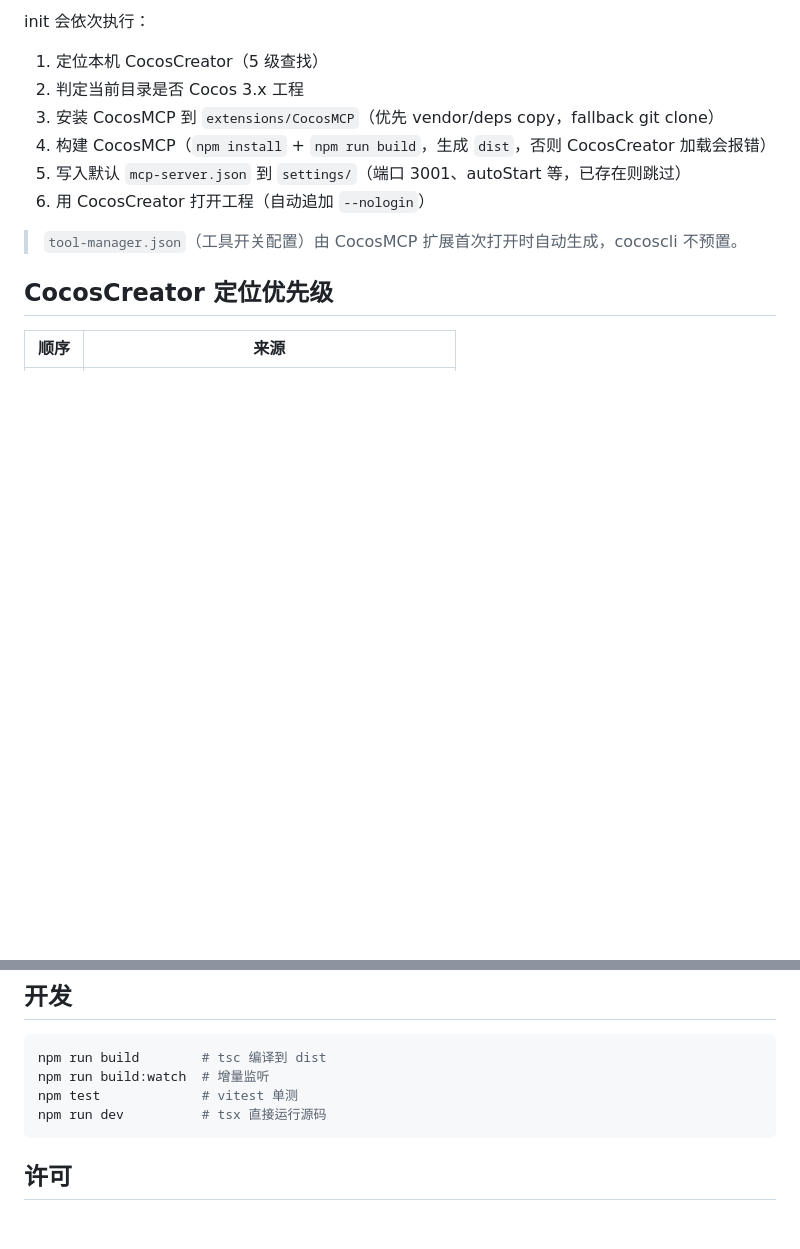
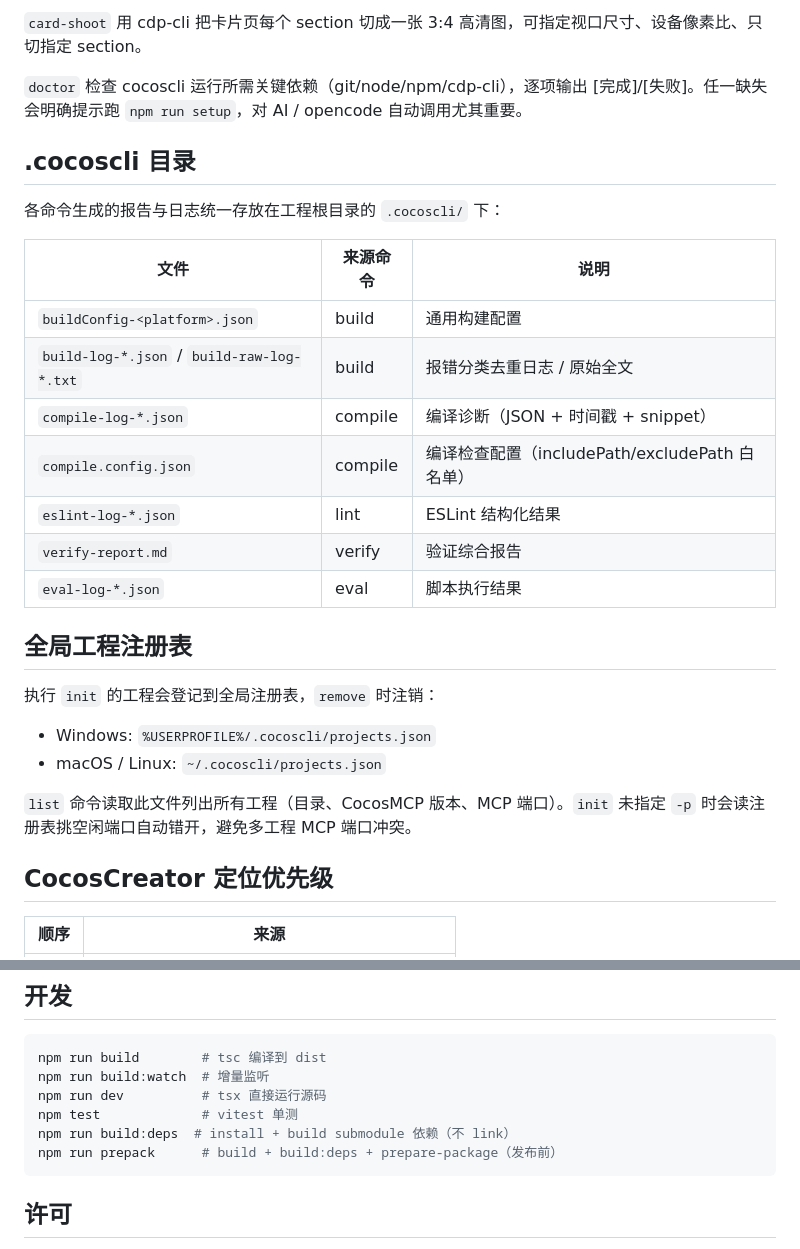
Before and after one commit to mickorz/CocosCLI, a Markdown page: readme.md, 2 parts joined by grey strips. Drawn GitHub-style; blank space fills up the shorter version.

````diff
--- a/readme.md
+++ b/readme.md
@@ -102,15 +128,31 @@ cocoscli init                # 初始化扩展并打开（默认免登录）
 ```
 
-init 会依次执行：
+`card-shoot` 用 cdp-cli 把卡片页每个 section 切成一张 3:4 高清图，可指定视口尺寸、设备像素比、只切指定 section。
 
-1. 定位本机 CocosCreator（5 级查找）
-2. 判定当前目录是否 Cocos 3.x 工程
-3. 安装 CocosMCP 到 `extensions/CocosMCP`（优先 vendor/deps copy，fallback git clone）
-4. 构建 CocosMCP（`npm install` + `npm run build`，生成 `dist`，否则 CocosCreator 加载会报错）
-5. 写入默认 `mcp-server.json` 到 `settings/`（端口 3001、autoStart 等，已存在则跳过）
-6. 用 CocosCreator 打开工程（自动追加 `--nologin`）
+`doctor` 检查 cocoscli 运行所需关键依赖（git/node/npm/cdp-cli），逐项输出 [完成]/[失败]。任一缺失会明确提示跑 `npm run setup`，对 AI / opencode 自动调用尤其重要。
 
-> `tool-manager.json`（工具开关配置）由 CocosMCP 扩展首次打开时自动生成，cocoscli 不预置。
+## .cocoscli 目录
+
+各命令生成的报告与日志统一存放在工程根目录的 `.cocoscli/` 下：
+
+| 文件 | 来源命令 | 说明 |
+|---|---|---|
+| `buildConfig-<platform>.json` | build | 通用构建配置 |
+| `build-log-*.json` / `build-raw-log-*.txt` | build | 报错分类去重日志 / 原始全文 |
+| `compile-log-*.json` | compile | 编译诊断（JSON + 时间戳 + snippet） |
+| `compile.config.json` | compile | 编译检查配置（includePath/excludePath 白名单） |
+| `eslint-log-*.json` | lint | ESLint 结构化结果 |
+| `verify-report.md` | verify | 验证综合报告 |
+| `eval-log-*.json` | eval | 脚本执行结果 |
+
+## 全局工程注册表
+
+执行 `init` 的工程会登记到全局注册表，`remove` 时注销：
+
+- Windows: `%USERPROFILE%/.cocoscli/projects.json`
+- macOS / Linux: `~/.cocoscli/projects.json`
+
+`list` 命令读取此文件列出所有工程（目录、CocosMCP 版本、MCP 端口）。`init` 未指定 `-p` 时会读注册表挑空闲端口自动错开，避免多工程 MCP 端口冲突。
 
 ## CocosCreator 定位优先级
 
@@ -139,8 +181,10 @@ init 会依次执行：
 ```bash
 npm run build        # tsc 编译到 dist
 npm run build:watch  # 增量监听
+npm run dev          # tsx 直接运行源码
 npm test             # vitest 单测
-npm run dev          # tsx 直接运行源码
+npm run build:deps  # install + build submodule 依赖（不 link）
+npm run prepack      # build + build:deps + prepare-package（发布前）
 ```
 
 ## 许可
````
Also changed, not shown: other parts of readme.md (+70 -44 lines), CHANGELOG.md (added, +139 -0 lines).
